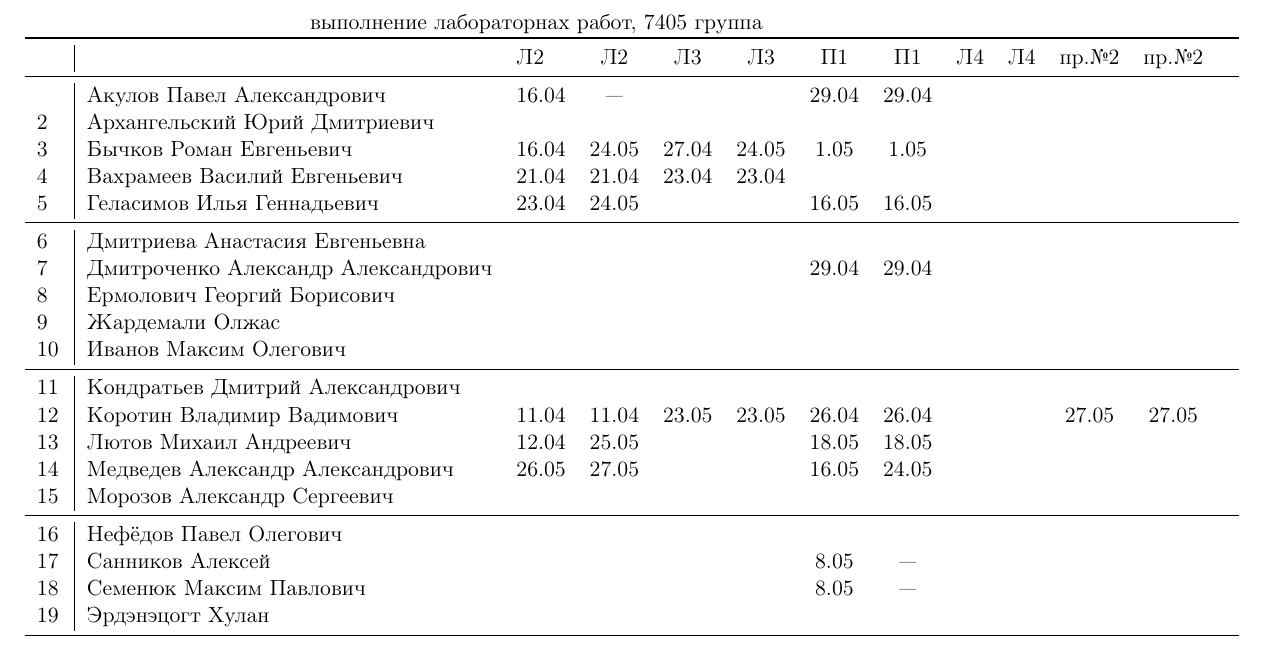
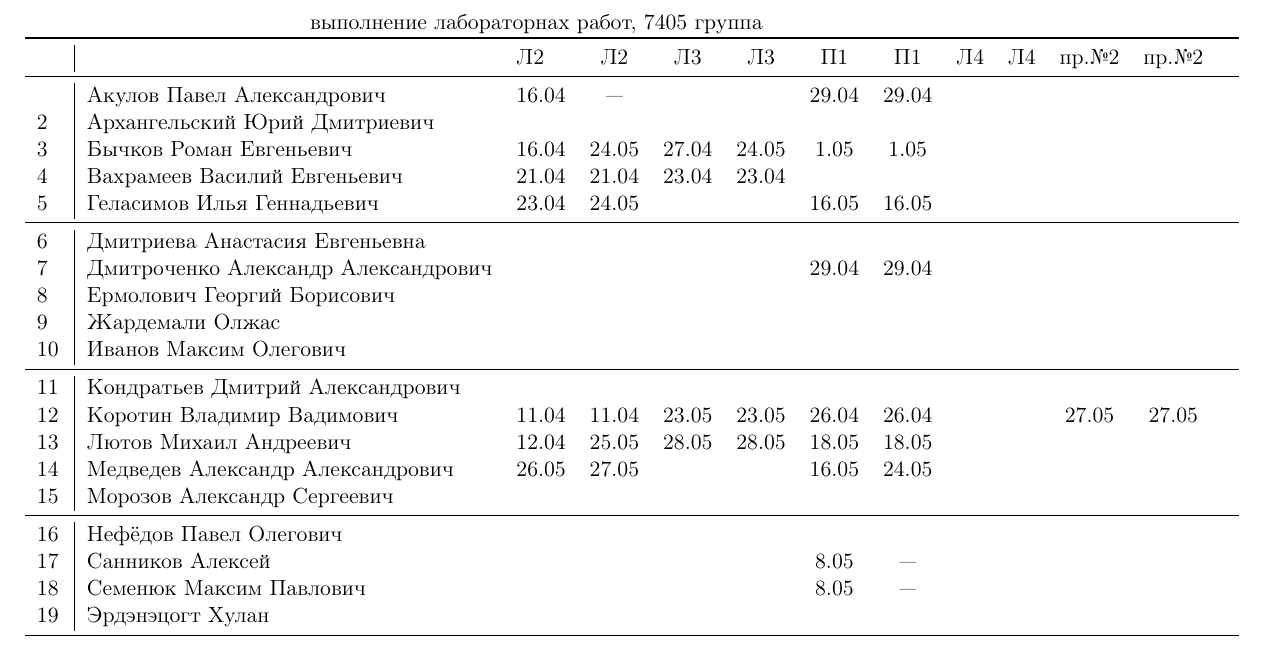
Before and after one commit to trot-t/Power_electronics_Lab2020, a LaTeX document (7405.tex): part of page 2 of 3, cut so that both start at the same text. Compiled offline with pdfLaTeX.

Commit message:
Лютов

```diff
--- a/7405.tex
+++ b/7405.tex
@@ -167,8 +167,8 @@
 10\,&Иванов Максим Олегович               &&&&&&&&\\
 \midrule
 11\,&Кондратьев Дмитрий Александрович     &&&&&&&&\\
-	12\,&Коротин Владимир Вадимович           &11.04&11.04&23.05&23.05&26.04&26.04&&&27.05&27.05&\\
-13\,&Лютов Михаил Андреевич               &12.04&25.05&     &     &18.05&18.05&&\\
+12\,&Коротин Владимир Вадимович           &11.04&11.04&23.05&23.05&26.04&26.04&&&27.05&27.05&\\
+13\,&Лютов Михаил Андреевич               &12.04&25.05&28.05&28.05&18.05&18.05&&\\
 14\,&Медведев Александр Александрович     &26.05&27.05&     &     &16.05&24.05&&\\
 15\,&Морозов Александр Сергеевич          &&&&&&&&\\
 \midrule
```
Also changed, not shown: 7405.pdf.
